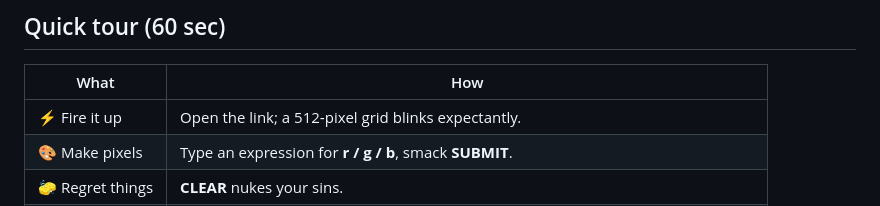
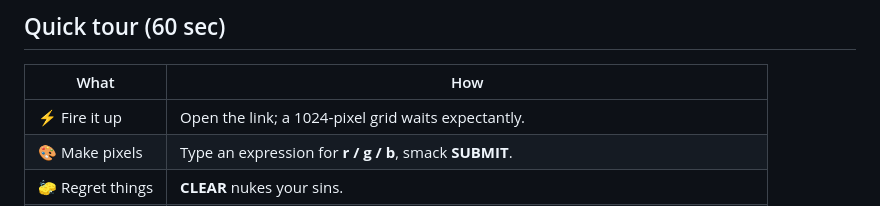
Before and after one commit to PhilKit6/matrixKit-Web, a Markdown page: README.md, the part around the change. Drawn GitHub-style.

Commit message:
fixed error in readme

```diff
--- a/README.md
+++ b/README.md
@@ -13,7 +13,7 @@ Design LED madness for Pimoroni’s **Cosmic Unicorn** without ever leaving yo
 ## Quick tour (60 sec)
 | What | How |
 |------|-----|
-| ⚡ Fire it up | Open the link; a 512‑pixel grid blinks expectantly. |
+| ⚡ Fire it up | Open the link; a 1024‑pixel grid waits expectantly. |
 | 🎨 Make pixels | Type an expression for **r / g / b**, smack **SUBMIT**. |
 | 🧽 Regret things | **CLEAR** nukes your sins. |
 | 🚀 Ship to Pico | **EXPORT** → `unicorn_export.py` → drag into Thonny → rename `main.py` → Profit. |
```
